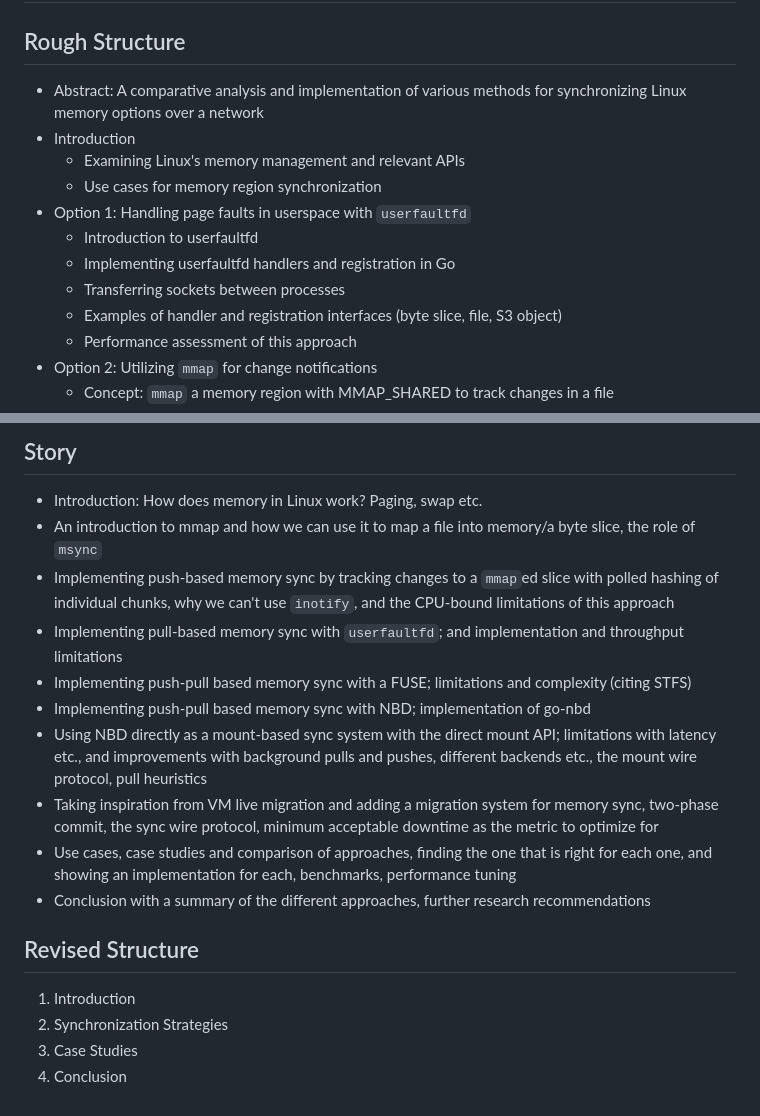
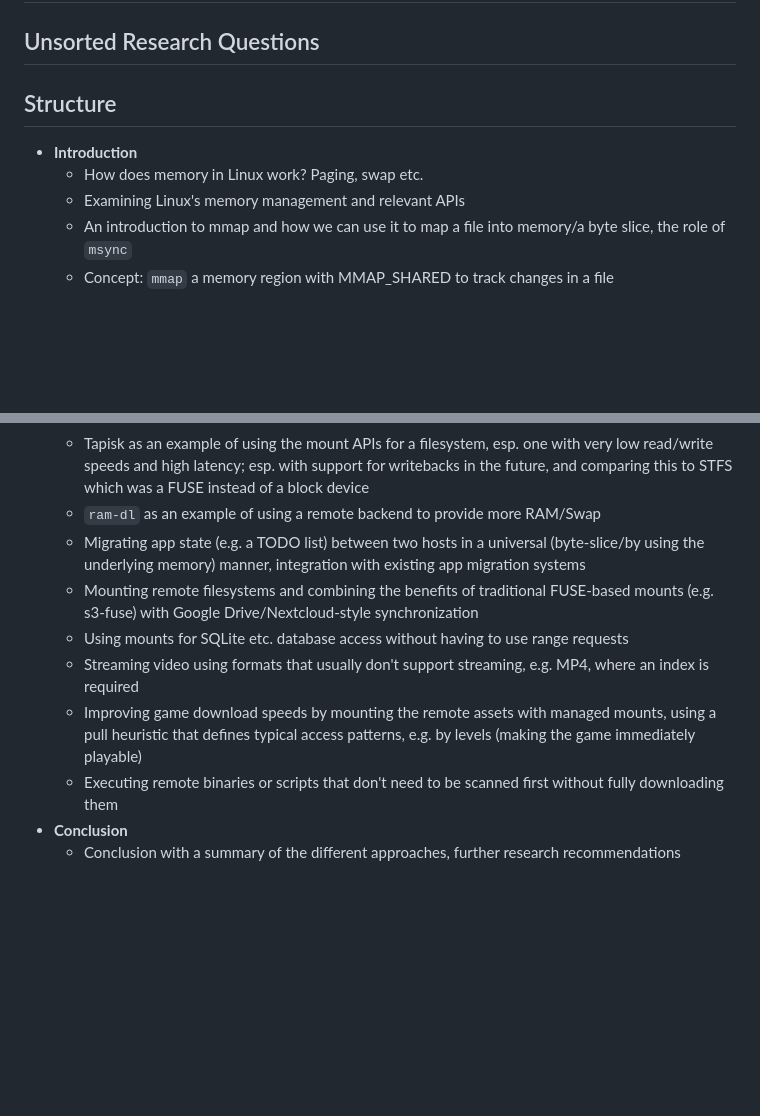
Before and after one commit to pojntfx/networked-linux-memsync, a Markdown page: docs/notes.md, 2 parts joined by grey strips. Drawn GitHub-style; blank space fills up the shorter version.

Commit message:
docs: Merge different structures and unsorted search questions into single structure

```diff
--- a/docs/notes.md
+++ b/docs/notes.md
@@ -19,17 +19,12 @@ lang: en-US
 
 # Efficient Synchronization of Linux Memory Regions over a Network: A Comparative Study and Implementation (Notes)
 
-## Rough Structure
+## Unsorted Research Questions
 
-- Abstract: A comparative analysis and implementation of various methods for synchronizing Linux memory options over a network
-- Introduction
+## Structure
+
+- **Introduction**
+  - How does memory in Linux work? Paging, swap etc.
   - Examining Linux's memory management and relevant APIs
-  - Use cases for memory region synchronization
-- Option 1: Handling page faults in userspace with `userfaultfd`
-  - Introduction to userfaultfd
-  - Implementing userfaultfd handlers and registration in Go
-  - Transferring sockets between processes
-  - Examples of handler and registration interfaces (byte slice, file, S3 object)
-  - Performance assessment of this approach
-- Option 2: Utilizing `mmap` for change notifications
+  - An introduction to mmap and how we can use it to map a file into memory/a byte slice, the role of `msync`
   - Concept: `mmap` a memory region with MMAP_SHARED to track changes in a file
@@ -170,19 +132,10 @@ lang: en-US
-## Story
-
-- Introduction: How does memory in Linux work? Paging, swap etc.
-- An introduction to mmap and how we can use it to map a file into memory/a byte slice, the role of `msync`
-- Implementing push-based memory sync by tracking changes to a `mmap`ed slice with polled hashing of individual chunks, why we can't use `inotify`, and the CPU-bound limitations of this approach
-- Implementing pull-based memory sync with `userfaultfd`; and implementation and throughput limitations
-- Implementing push-pull based memory sync with a FUSE; limitations and complexity (citing STFS)
-- Implementing push-pull based memory sync with NBD; implementation of go-nbd
-- Using NBD directly as a mount-based sync system with the direct mount API; limitations with latency etc., and improvements with background pulls and pushes, different backends etc., the mount wire protocol, pull heuristics
-- Taking inspiration from VM live migration and adding a migration system for memory sync, two-phase commit, the sync wire protocol, minimum acceptable downtime as the metric to optimize for
-- Use cases, case studies and comparison of approaches, finding the one that is right for each one, and showing an implementation for each, benchmarks, performance tuning
-- Conclusion with a summary of the different approaches, further research recommendations
-
-## Revised Structure
-
-1. Introduction
-2. Synchronization Strategies
-3. Case Studies
-4. Conclusion
+  - Tapisk as an example of using the mount APIs for a filesystem, esp. one with very low read/write speeds and high latency; esp. with support for writebacks in the future, and comparing this to STFS which was a FUSE instead of a block device
+  - `ram-dl` as an example of using a remote backend to provide more RAM/Swap
+  - Migrating app state (e.g. a TODO list) between two hosts in a universal (byte-slice/by using the underlying memory) manner, integration with existing app migration systems
+  - Mounting remote filesystems and combining the benefits of traditional FUSE-based mounts (e.g. s3-fuse) with Google Drive/Nextcloud-style synchronization
+  - Using mounts for SQLite etc. database access without having to use range requests
+  - Streaming video using formats that usually don't support streaming, e.g. MP4, where an index is required
+  - Improving game download speeds by mounting the remote assets with managed mounts, using a pull heuristic that defines typical access patterns, e.g. by levels (making the game immediately playable)
+  - Executing remote binaries or scripts that don't need to be scanned first without fully downloading them
+- **Conclusion**
+  - Conclusion with a summary of the different approaches, further research recommendations
```
Also changed, not shown: other parts of docs/notes.md (+100 -133 lines).
